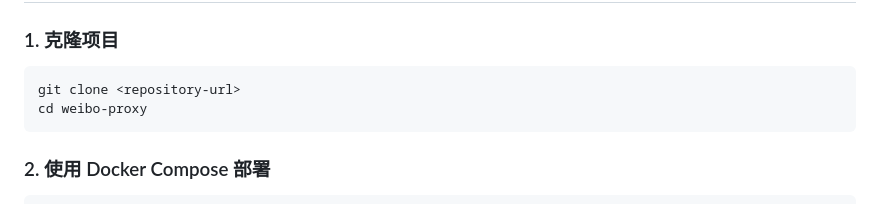
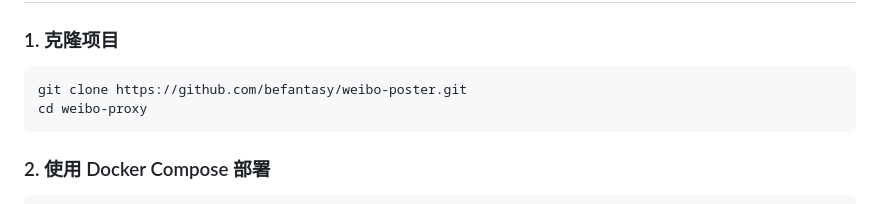
Before and after one commit to befantasy/weibo-poster, a Markdown page: README.md, the part around the change. GitHub-like rendering.

````diff
--- a/README.md
+++ b/README.md
@@ -32,7 +32,7 @@ weibo-proxy/
 
 ### 1. 克隆项目
 ```bash
-git clone <repository-url>
+git clone https://github.com/befantasy/weibo-poster.git
 cd weibo-proxy
 ```
 
````
